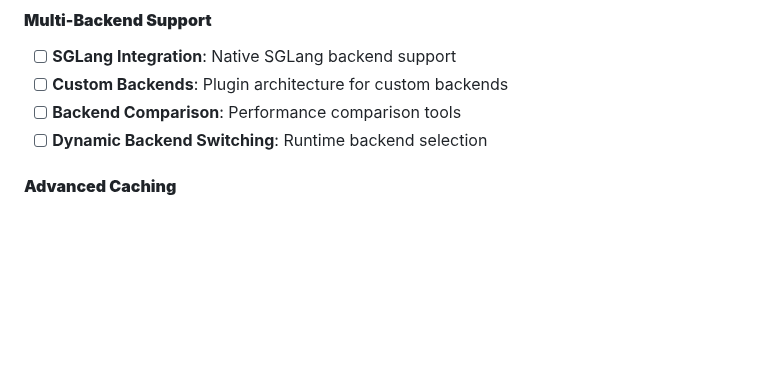
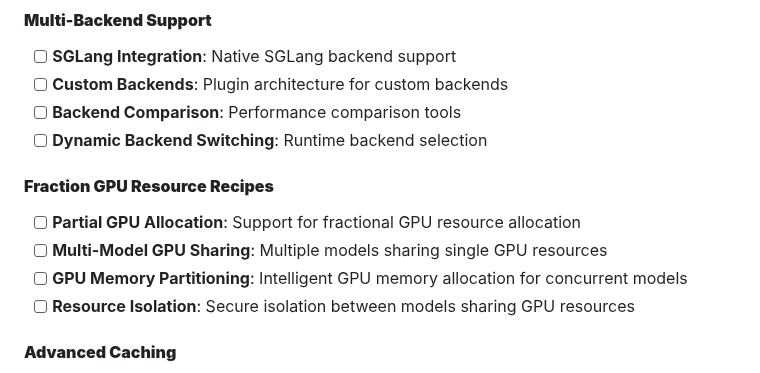
Before and after one commit to Yu-amd/aim-engine, a Markdown page: AIM_ENGINE_DESIGN_DOCUMENT.md, the part around the change. Drawn GitHub-style; blank space fills up the shorter version.

Commit message:
update fraction GPU recipe as roadmap

```diff
--- a/AIM_ENGINE_DESIGN_DOCUMENT.md
+++ b/AIM_ENGINE_DESIGN_DOCUMENT.md
@@ -542,6 +542,12 @@ spec:
 - [ ] **Backend Comparison**: Performance comparison tools
 - [ ] **Dynamic Backend Switching**: Runtime backend selection
 
+#### **Fraction GPU Resource Recipes**
+- [ ] **Partial GPU Allocation**: Support for fractional GPU resource allocation
+- [ ] **Multi-Model GPU Sharing**: Multiple models sharing single GPU resources
+- [ ] **GPU Memory Partitioning**: Intelligent GPU memory allocation for concurrent models
+- [ ] **Resource Isolation**: Secure isolation between models sharing GPU resources
+
 #### **Advanced Caching**
 - [ ] **Distributed Caching**: Redis-based distributed cache
 - [ ] **Cache Prefetching**: Intelligent model prefetching
```
